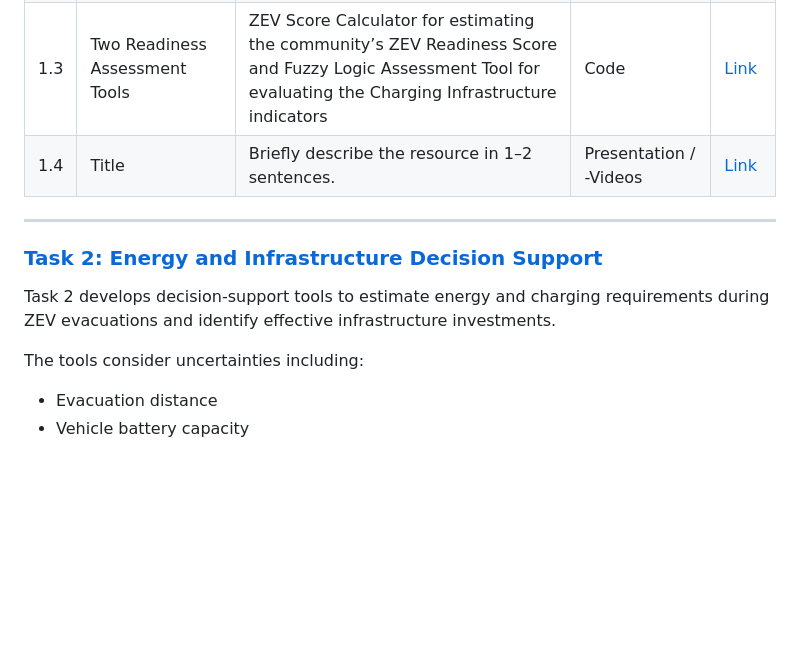
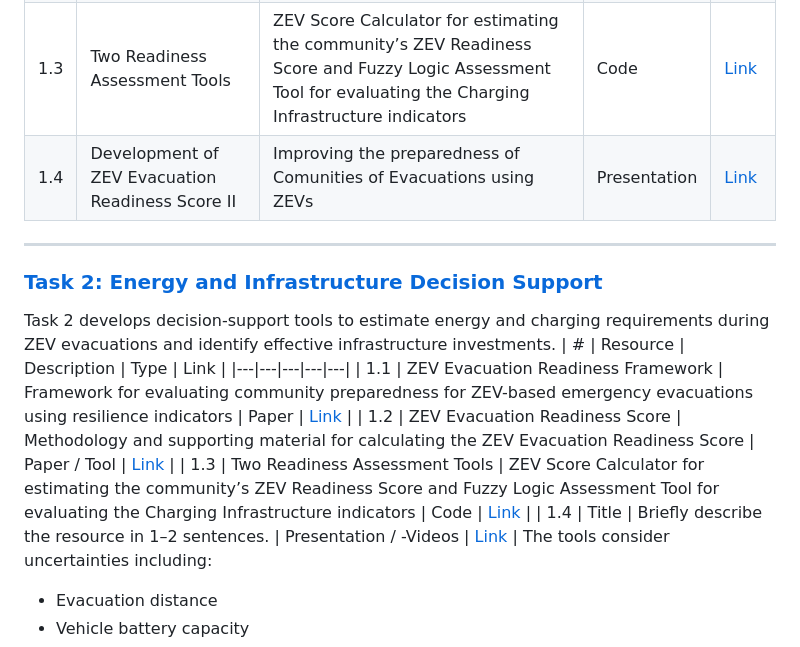
Before and after one commit to CastroLab-UCM/EV-Evacuation-Readiness-UCOP, a Markdown page: README.md, the part around the change. GitHub-like rendering; blank space fills up the shorter version.

```diff
--- a/README.md
+++ b/README.md
@@ -33,14 +33,19 @@ Task 1 develops methods to evaluate whether a community has sufficient infrastru
 | 1.1 | ZEV Evacuation Readiness Framework | Framework for evaluating community preparedness for ZEV-based emergency evacuations using resilience indicators | Paper | [Link]() |
 | 1.2 | ZEV Evacuation Readiness Score | Methodology and supporting material for calculating the ZEV Evacuation Readiness Score | Paper / Tool | [Link]() |
 | 1.3 | Two Readiness Assessment Tools | ZEV Score Calculator for estimating the community’s ZEV Readiness Score and Fuzzy Logic Assessment Tool for evaluating the Charging Infrastructure indicators | Code | [Link](https://github.com/CastroLab-UCM/EV-Evacuation-Readiness-UCOP/tree/main/Task%201_/Code_Software_) |
-| 1.4 | Title | Briefly describe the resource in 1–2 sentences. | Presentation / -Videos | [Link](https://github.com/CastroLab-UCM/EV-Evacuation-Readiness-UCOP/tree/main/Task%204_/Zoom%20Recording%20WK%233) |
+| 1.4 | Development of ZEV Evacuation Readiness Score II | Improving the preparedness of Comunities of Evacuations using ZEVs | Presentation | [Link](https://github.com/CastroLab-UCM/EV-Evacuation-Readiness-UCOP/blob/main/Task%201_/Presentations/2_ScoringMethodology.pdf) |
 
 ---
 
 ### [Task 2: Energy and Infrastructure Decision Support](https://github.com/CastroLab-UCM/EV-Evacuation-Readiness-UCOP/tree/main/Task%202_)
 
 Task 2 develops decision-support tools to estimate energy and charging requirements during ZEV evacuations and identify effective infrastructure investments.
-
+| # | Resource | Description | Type | Link |
+|---|---|---|---|---|
+| 1.1 | ZEV Evacuation Readiness Framework | Framework for evaluating community preparedness for ZEV-based emergency evacuations using resilience indicators | Paper | [Link]() |
+| 1.2 | ZEV Evacuation Readiness Score | Methodology and supporting material for calculating the ZEV Evacuation Readiness Score | Paper / Tool | [Link]() |
+| 1.3 | Two Readiness Assessment Tools | ZEV Score Calculator for estimating the community’s ZEV Readiness Score and Fuzzy Logic Assessment Tool for evaluating the Charging Infrastructure indicators | Code | [Link](https://github.com/CastroLab-UCM/EV-Evacuation-Readiness-UCOP/tree/main/Task%201_/Code_Software_) |
+| 1.4 | Title | Briefly describe the resource in 1–2 sentences. | Presentation / -Videos | [Link](https://github.com/CastroLab-UCM/EV-Evacuation-Readiness-UCOP/tree/main/Task%204_/Zoom%20Recording%20WK%233) |
 The tools consider uncertainties including:
 
 - Evacuation distance
```
